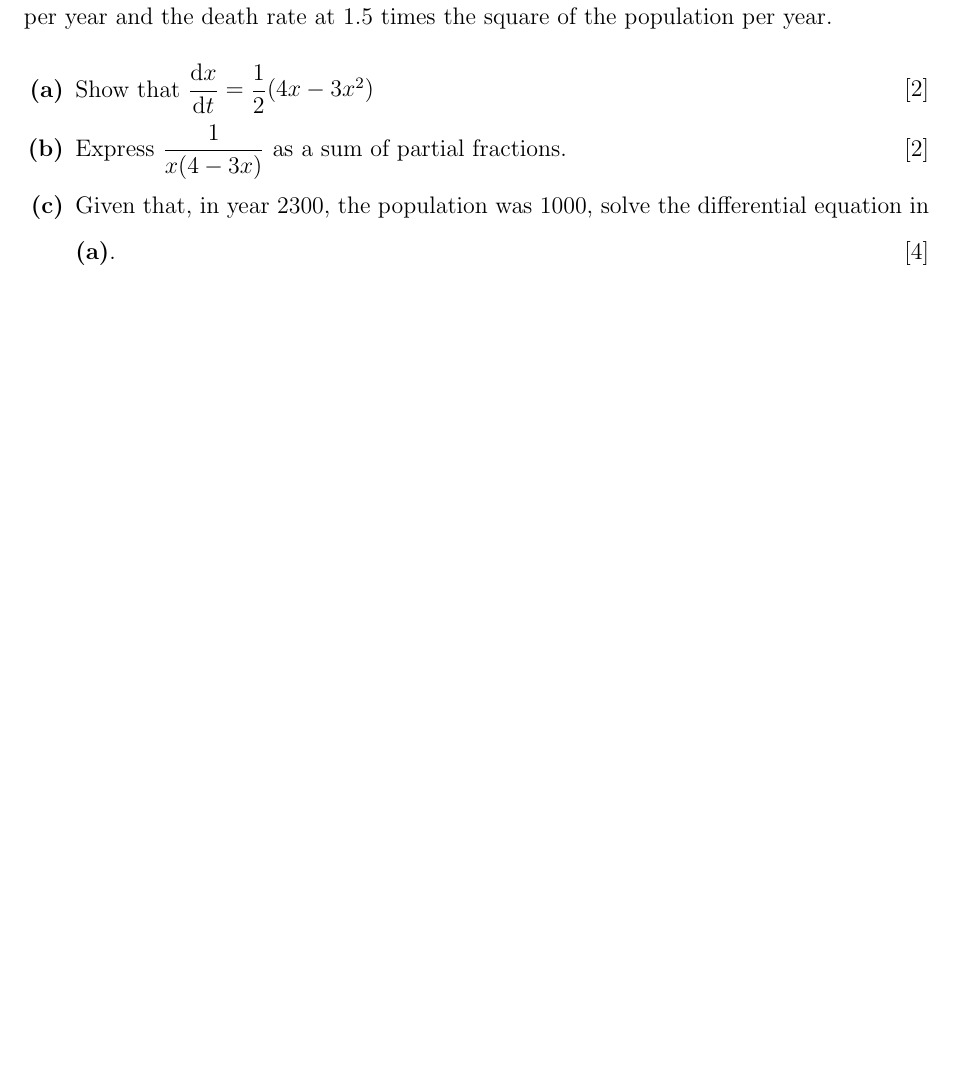
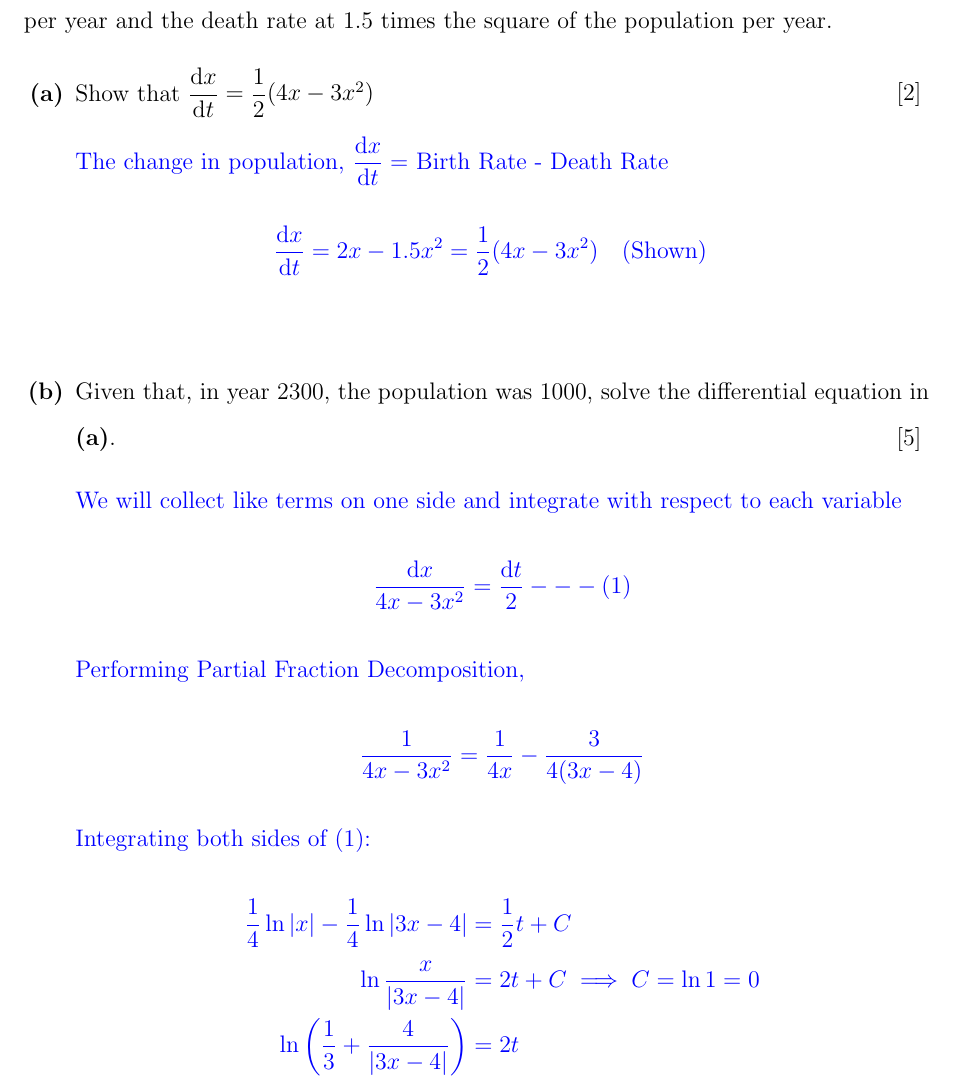
Before and after one commit to viggibear/A-Level-Math-Resource, a LaTeX document (Source Code/Differentiation.tex): part of page 10 of 10, cut so that both start at the same text, the shorter picture padded with empty space. Compiled offline with pdfLaTeX; a LaTeX package or settings file that is missing is left out.

Commit message:
Tried to add solution for qn 10 but can't

```diff
--- a/Source Code/Differentiation.tex
+++ b/Source Code/Differentiation.tex
@@ -330,8 +330,29 @@ pdfproducer={PDFLaTeX},%
  \1 In a city of Martians, the birth and death rates are high. The population is $x$ Martians (in thousands) and $t$ is the time in years since 2300. The birth rate is 2 times the population per year and the death rate at 1.5 times the square of the population per year.
 
  \2 Show that $\dfrac{{{\textrm{d}}x}}{{{\textrm{d}}t}} = \dfrac{1}{2}(4x - 3{x^2})$\hfill[2]
- \2 Express $\dfrac{1}{{x(4 - 3x)}}$ as a sum of partial fractions.\hfill[2]
- \2 Given that, in year 2300, the population was 1000, solve the differential equation in \textbf{(a)}.\hfill[4]
+ \begin{answer}
+   The change in population, $\dfrac{{{\textrm{d}}x}}{{{\textrm{d}}t}} =$ Birth Rate - Death Rate
+   \begin{align*}
+     \frac{{{\textrm{d}}x}}{{{\textrm{d}}t}} = 2x-1.5x^2 =\frac{1}{2}(4x - 3{x^2}) \quad\textrm{(Shown)}\quad
+   \end{align*}
+ \end{answer}
+ \2 Given that, in year 2300, the population was 1000, solve the differential equation in \textbf{(a)}.\hfill[5]
+ \begin{answer}
+   We will collect like terms on one side and integrate with respect to each variable
+   \begin{align*}
+     \frac{\mathrm{d}x}{4x-3x^2} = \frac{\mathrm{d}t}{2} ---(1)
+   \end{align*}
+   Performing Partial Fraction Decomposition,
+   \begin{align*}
+     \frac{1}{4x-3x^2} = \frac{1}{4x} - \frac{3}{4(3x-4)}
+   \end{align*}
+   Integrating both sides of (1):
+   \begin{align*}
+     \frac{1}{4}\ln{|x|} - \frac{1}{4}\ln{|3x-4|}  &= \frac{1}{2}t + C \\
+     \ln{\frac{x}{|3x-4|}} &= 2t + C \implies C = \ln1 = 0\\
+     \ln{\left(\frac{1}{3}+\frac{4}{|3x-4|}\right)} &= 2t
+   \end{align*}
+ \end{answer}
 
 
 
```
